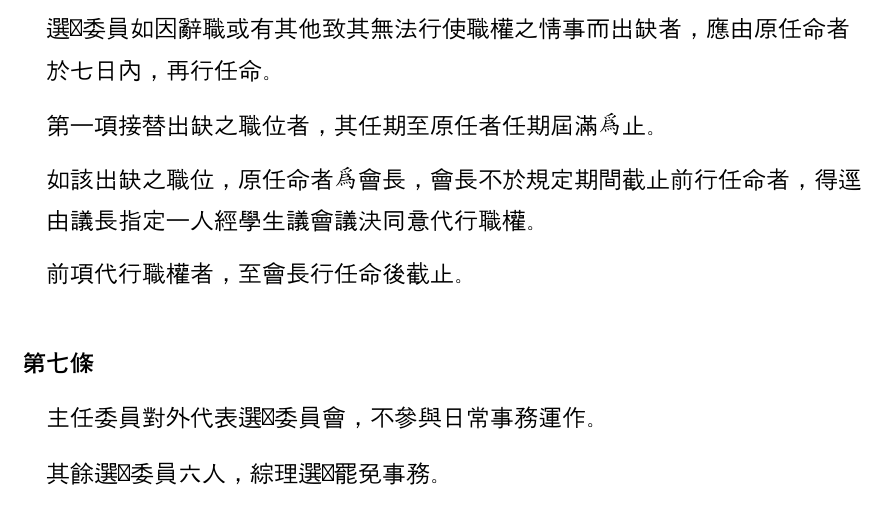
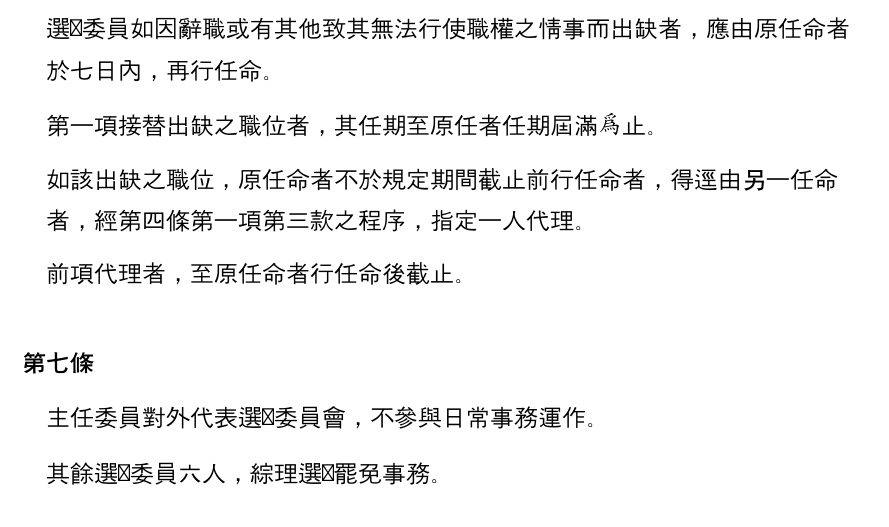
Before and after one commit to gino1234123/nuta_statutes, a Typst document (03_選舉罷免法/選舉罷免法.typ): part of page 2 of 15, cut so that both start at the same text. Compiled offline with Typst 0.15; a missing font is replaced by an installed copy or a similar font.

Commit message:
modify: 選罷法: 修正選委缺位防不認命條款
從只有會長不提名時由議會指定代理，修正為兩者皆是

```diff
--- a/03_選舉罷免法/選舉罷免法.typ
+++ b/03_選舉罷免法/選舉罷免法.typ
@@ -39,8 +39,8 @@
 #article()[
   #para()[選舉委員如因辭職或有其他致其無法行使職權之情事而出缺者，應由原任命者於七日內，再行任命。]
   #para()[第一項接替出缺之職位者，其任期至原任者任期屆滿為止。]
-  #para()[如該出缺之職位，原任命者為會長，會長不於規定期間截止前行任命者，得逕由議長指定一人經學生議會議決同意代行職權。]
-  #para()[前項代行職權者，至會長行任命後截止。]
+  #para()[如該出缺之職位，原任命者不於規定期間截止前行任命者，得逕由另一任命者，經第四條第一項第三款之程序，指定一人代理。]
+  #para()[前項代理者，至原任命者行任命後截止。]
 ]
 
 #article()[
```
